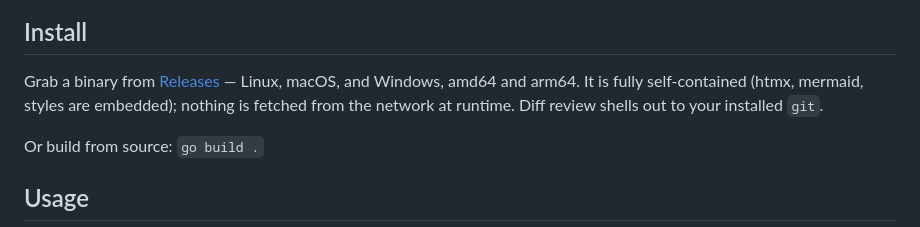
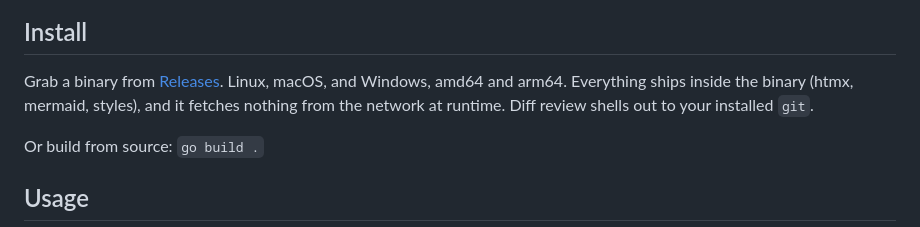
Before and after one commit to olmesm/planman, a Markdown page: README.md, the part around one of its changes. GitHub-like rendering.

```diff
--- a/README.md
+++ b/README.md
@@ -37,10 +37,10 @@ No database, no cloud, no auth, no CDN.
 
 ## Install
 
-Grab a binary from [Releases](../../releases) — Linux, macOS, and Windows,
-amd64 and arm64. It is fully self-contained (htmx, mermaid, styles are
-embedded); nothing is fetched from the network at runtime. Diff review
-shells out to your installed `git`.
+Grab a binary from [Releases](../../releases). Linux, macOS, and
+Windows, amd64 and arm64. Everything ships inside the binary (htmx,
+mermaid, styles), and it fetches nothing from the network at runtime.
+Diff review shells out to your installed `git`.
 
 Or build from source: `go build .`
 
```
Also changed, not shown: other parts of README.md (+105 -101 lines), skills/planman/SKILL.md (+31 -30 lines).
